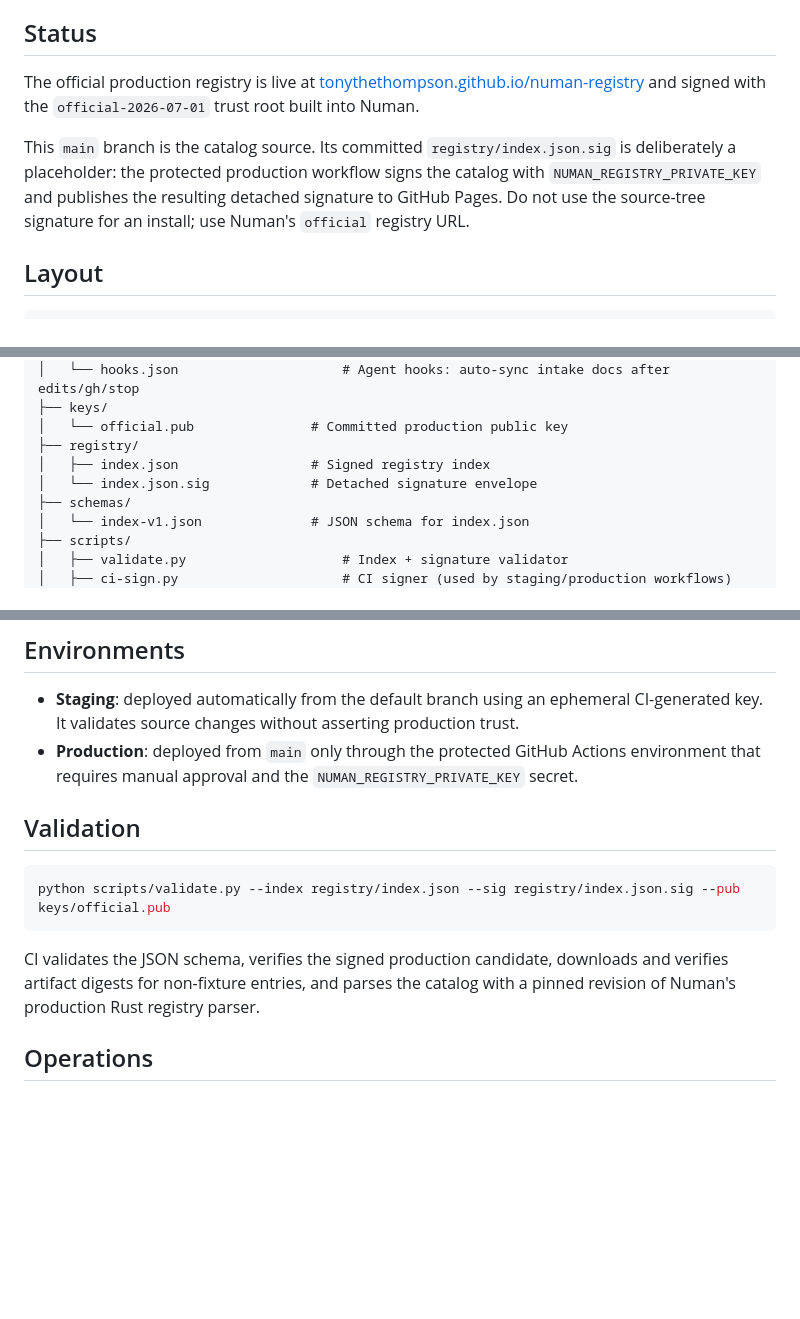
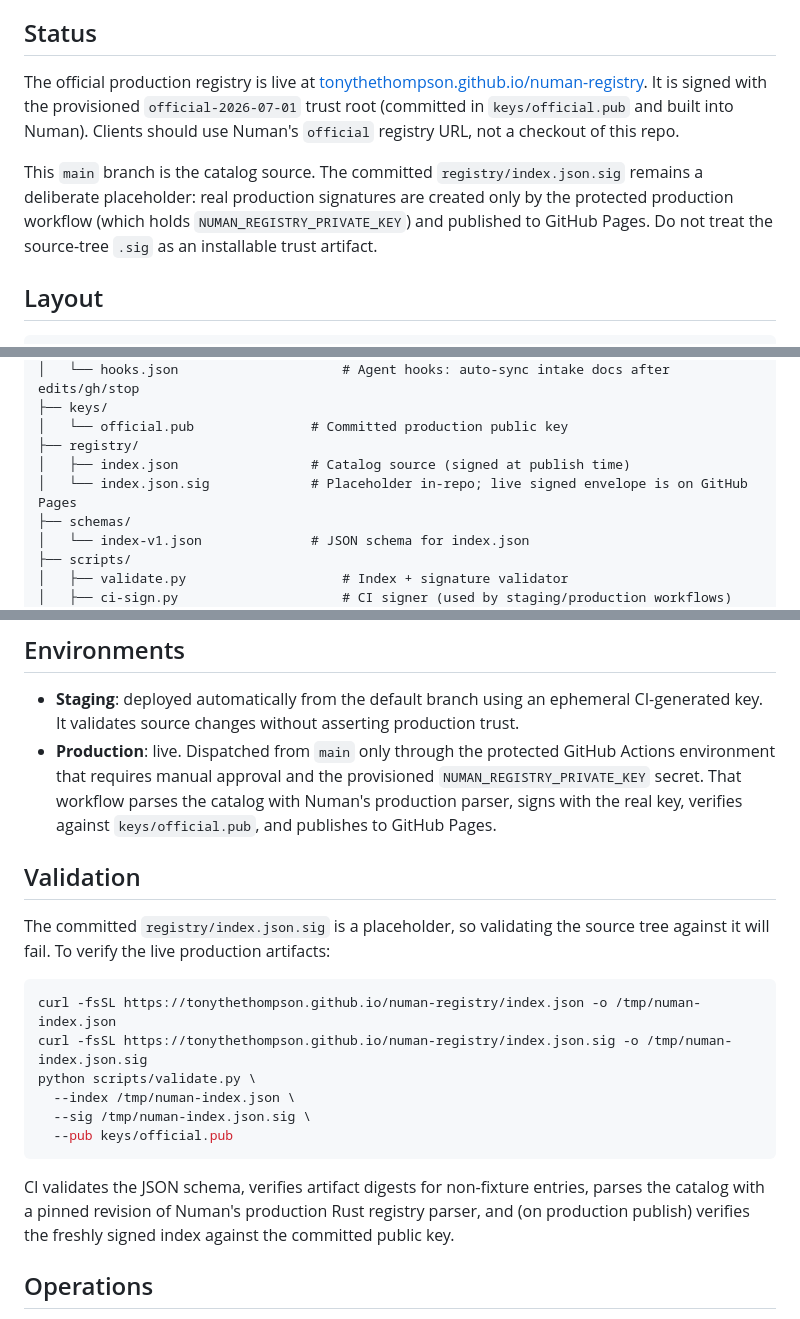
Before and after one commit to tonythethompson/numan-registry, a Markdown page: README.md, 3 parts joined by grey strips. GitHub-like rendering; blank space fills up the shorter version.

Commit message:
docs: clarify that production signing is live
Status, layout, and validation now distinguish the in-repo placeholder signature from the real signed artifacts on GitHub Pages.

Co-authored-by: Cursor <cursoragent@cursor.com>

````diff
--- a/README.md
+++ b/README.md
@@ -6,9 +6,9 @@ This repository is **not** the package manager itself. It publishes the signed r
 
 ## Status
 
-The official production registry is live at [tonythethompson.github.io/numan-registry](https://tonythethompson.github.io/numan-registry/) and signed with the `official-2026-07-01` trust root built into Numan.
+The official production registry is live at [tonythethompson.github.io/numan-registry](https://tonythethompson.github.io/numan-registry/). It is signed with the provisioned `official-2026-07-01` trust root (committed in `keys/official.pub` and built into Numan). Clients should use Numan's `official` registry URL, not a checkout of this repo.
 
-This `main` branch is the catalog source. Its committed `registry/index.json.sig` is deliberately a placeholder: the protected production workflow signs the catalog with `NUMAN_REGISTRY_PRIVATE_KEY` and publishes the resulting detached signature to GitHub Pages. Do not use the source-tree signature for an install; use Numan's `official` registry URL.
+This `main` branch is the catalog source. The committed `registry/index.json.sig` remains a deliberate placeholder: real production signatures are created only by the protected production workflow (which holds `NUMAN_REGISTRY_PRIVATE_KEY`) and published to GitHub Pages. Do not treat the source-tree `.sig` as an installable trust artifact.
 
 ## Layout
 
@@ -28,8 +28,8 @@ This `main` branch is the catalog source. Its committed `registry/index.json.sig
 ├── keys/
 │   └── official.pub               # Committed production public key
 ├── registry/
-│   ├── index.json                 # Signed registry index
-│   └── index.json.sig             # Detached signature envelope
+│   ├── index.json                 # Catalog source (signed at publish time)
+│   └── index.json.sig             # Placeholder in-repo; live signed envelope is on GitHub Pages
 ├── schemas/
 │   └── index-v1.json              # JSON schema for index.json
 ├── scripts/
@@ -74,15 +74,22 @@ The registry private key is **never** committed, printed, or handled by coding a
 ## Environments
 
 - **Staging**: deployed automatically from the default branch using an ephemeral CI-generated key. It validates source changes without asserting production trust.
-- **Production**: deployed from `main` only through the protected GitHub Actions environment that requires manual approval and the `NUMAN_REGISTRY_PRIVATE_KEY` secret.
+- **Production**: live. Dispatched from `main` only through the protected GitHub Actions environment that requires manual approval and the provisioned `NUMAN_REGISTRY_PRIVATE_KEY` secret. That workflow parses the catalog with Numan's production parser, signs with the real key, verifies against `keys/official.pub`, and publishes to GitHub Pages.
 
 ## Validation
 
+The committed `registry/index.json.sig` is a placeholder, so validating the source tree against it will fail. To verify the live production artifacts:
+
 ```bash
-python scripts/validate.py --index registry/index.json --sig registry/index.json.sig --pub keys/official.pub
+curl -fsSL https://tonythethompson.github.io/numan-registry/index.json -o /tmp/numan-index.json
+curl -fsSL https://tonythethompson.github.io/numan-registry/index.json.sig -o /tmp/numan-index.json.sig
+python scripts/validate.py \
+  --index /tmp/numan-index.json \
+  --sig /tmp/numan-index.json.sig \
+  --pub keys/official.pub
 ```
 
-CI validates the JSON schema, verifies the signed production candidate, downloads and verifies artifact digests for non-fixture entries, and parses the catalog with a pinned revision of Numan's production Rust registry parser.
+CI validates the JSON schema, verifies artifact digests for non-fixture entries, parses the catalog with a pinned revision of Numan's production Rust registry parser, and (on production publish) verifies the freshly signed index against the committed public key.
 
 ## Operations
 
````
